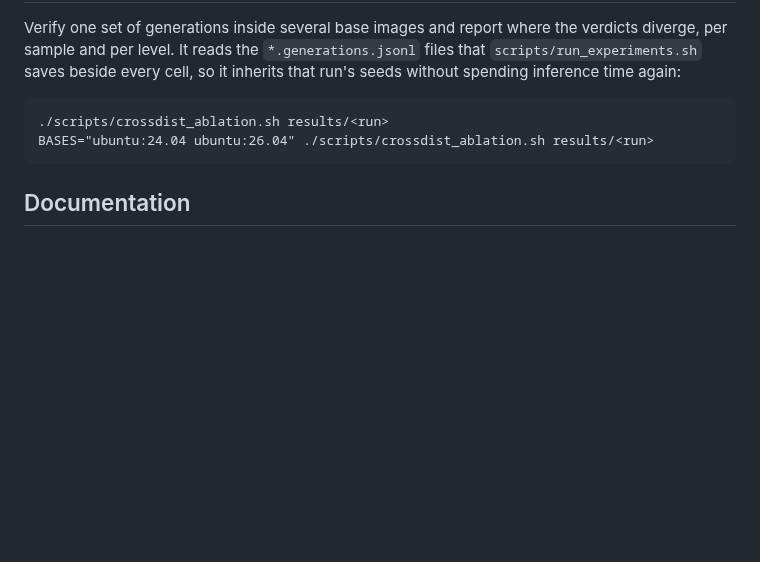
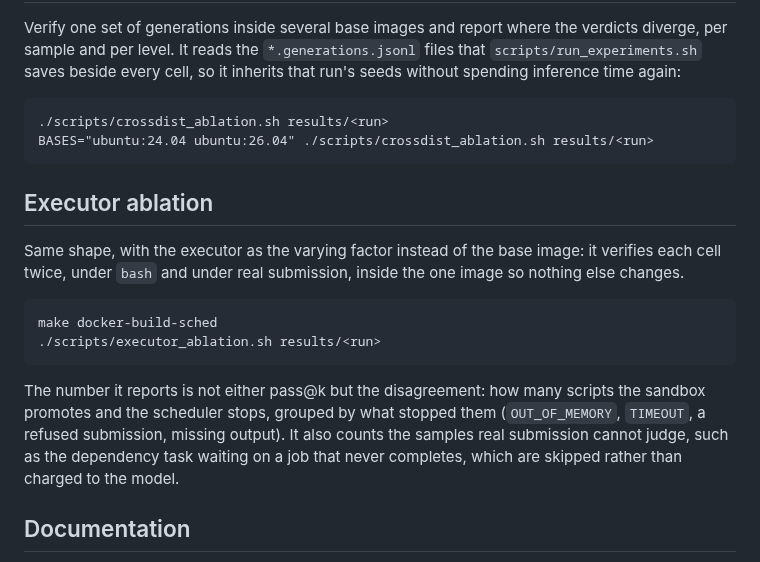
Before and after one commit to antoniorotundo2/anvil, a Markdown page: README.md, the part around the change. Drawn GitHub-style; blank space fills up the shorter version.

Commit message:
document the executor ablation

````diff
--- a/README.md
+++ b/README.md
@@ -308,6 +308,22 @@ without spending inference time again:
 BASES="ubuntu:24.04 ubuntu:26.04" ./scripts/crossdist_ablation.sh results/<run>
 ```
 
+## Executor ablation
+
+Same shape, with the executor as the varying factor instead of the base image: it verifies each
+cell twice, under `bash` and under real submission, inside the one image so nothing else changes.
+
+```
+make docker-build-sched
+./scripts/executor_ablation.sh results/<run>
+```
+
+The number it reports is not either pass@k but the disagreement: how many scripts the sandbox
+promotes and the scheduler stops, grouped by what stopped them (`OUT_OF_MEMORY`, `TIMEOUT`, a
+refused submission, missing output). It also counts the samples real submission cannot judge, such
+as the dependency task waiting on a job that never completes, which are skipped rather than
+charged to the model.
+
 ## Documentation
 
 - [`docs/DESIGN.md`](docs/DESIGN.md) — why execution-based verification, the five levels, the preflight
````
Also changed, not shown: docs/DESIGN.md (+5 -0 lines).
